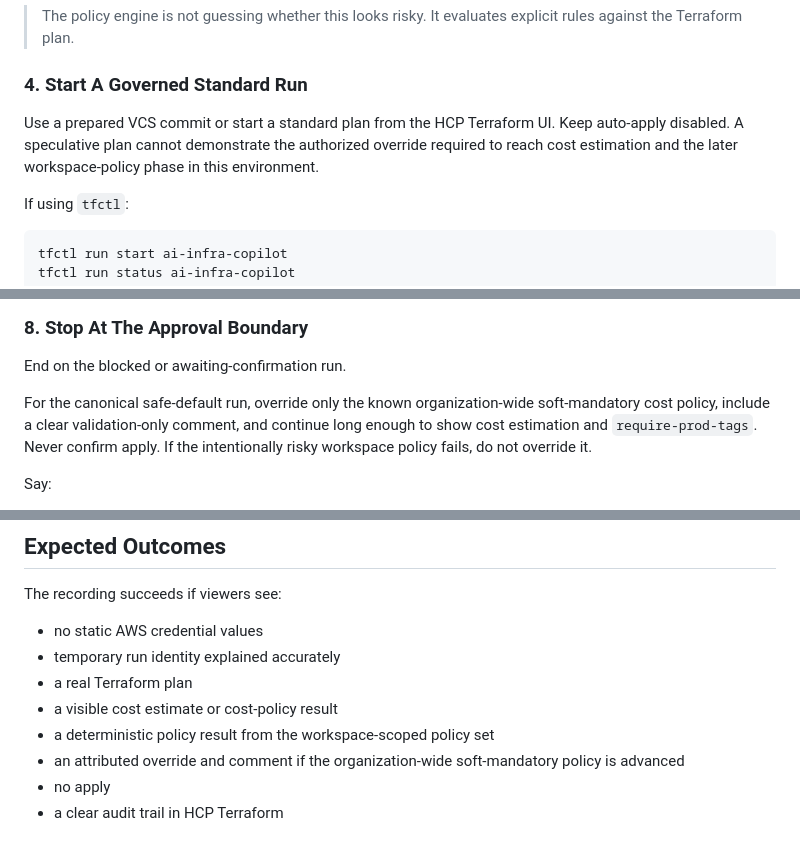
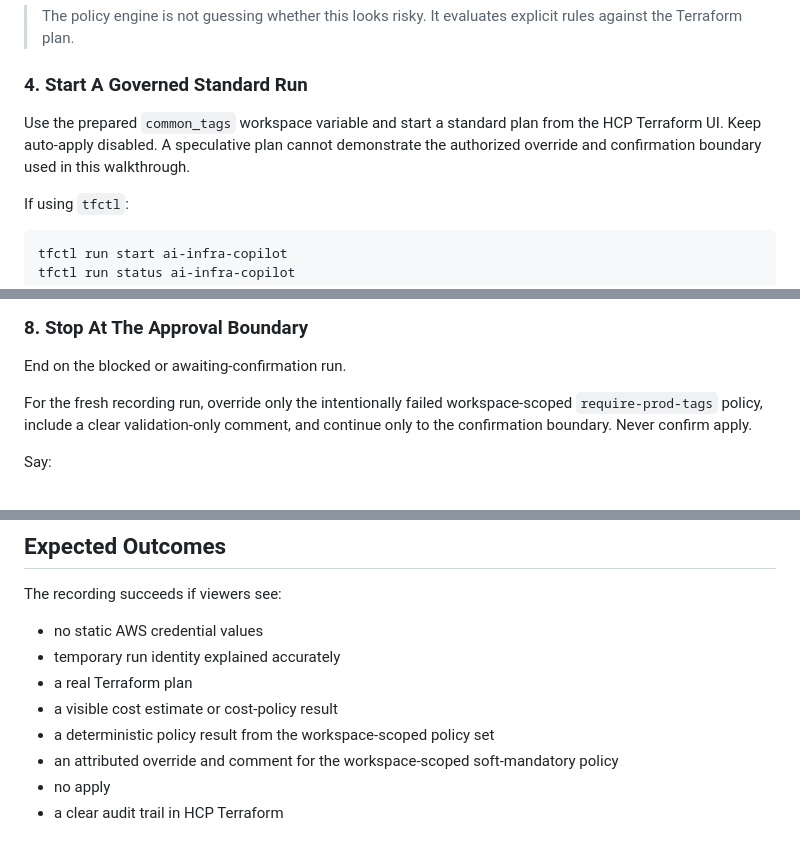
Before and after one commit to DuvalKingJacob/ai-infra-copilot, a Markdown page: docs/adding-policy-identity-cost-gates-walkthrough.md, 3 parts joined by grey strips. Rendered like a GitHub page.

```diff
--- a/docs/adding-policy-identity-cost-gates-walkthrough.md
+++ b/docs/adding-policy-identity-cost-gates-walkthrough.md
@@ -262,7 +284,7 @@ Say:
 
 ### 4. Start A Governed Standard Run
 
-Use a prepared VCS commit or start a standard plan from the HCP Terraform UI. Keep auto-apply disabled. A speculative plan cannot demonstrate the authorized override required to reach cost estimation and the later workspace-policy phase in this environment.
+Use the prepared `common_tags` workspace variable and start a standard plan from the HCP Terraform UI. Keep auto-apply disabled. A speculative plan cannot demonstrate the authorized override and confirmation boundary used in this walkthrough.
 
 If using `tfctl`:
 
@@ -335,7 +358,7 @@ For a post-plan task, the initial POST includes run and workspace metadata, the
 
 End on the blocked or awaiting-confirmation run.
 
-For the canonical safe-default run, override only the known organization-wide soft-mandatory cost policy, include a clear validation-only comment, and continue long enough to show cost estimation and `require-prod-tags`. Never confirm apply. If the intentionally risky workspace policy fails, do not override it.
+For the fresh recording run, override only the intentionally failed workspace-scoped `require-prod-tags` policy, include a clear validation-only comment, and continue only to the confirmation boundary. Never confirm apply.
 
 Say:
 
@@ -362,7 +385,7 @@ The recording succeeds if viewers see:
 - a real Terraform plan
 - a visible cost estimate or cost-policy result
 - a deterministic policy result from the workspace-scoped policy set
-- an attributed override and comment if the organization-wide soft-mandatory policy is advanced
+- an attributed override and comment for the workspace-scoped soft-mandatory policy
 - no apply
 - a clear audit trail in HCP Terraform
 
```
Also changed, not shown: other parts of docs/adding-policy-identity-cost-gates-walkthrough.md (+38 -15 lines).
